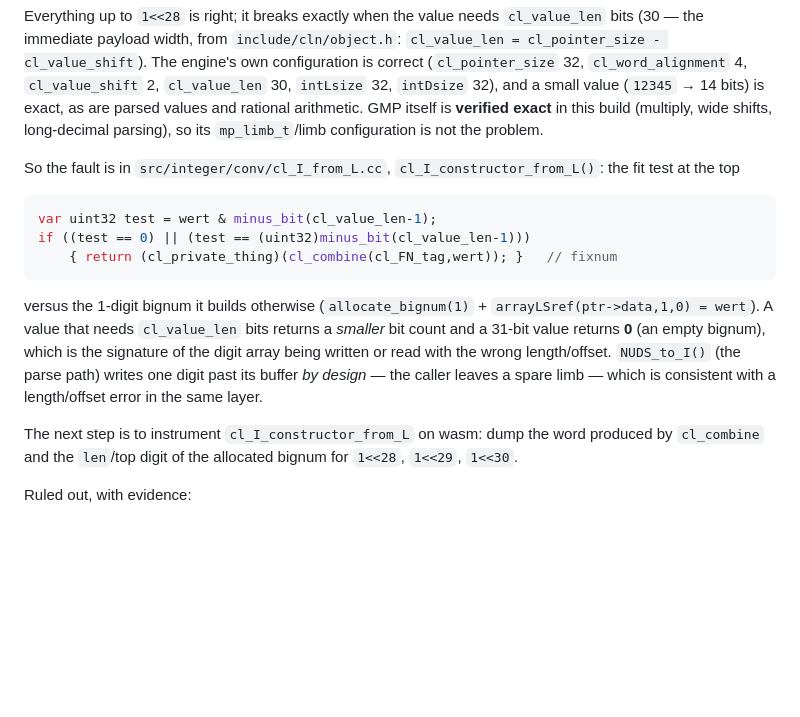
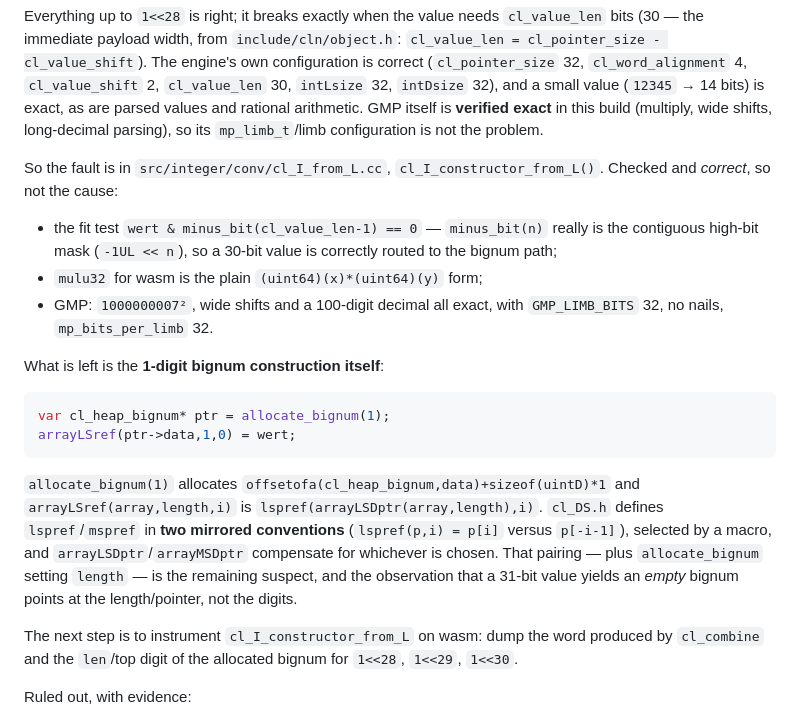
Before and after one commit to sambady929/ENVLP, a Markdown page: web/README.md, the part around the change. GitHub-like rendering; blank space fills up the shorter version.

Commit message:
wasm: record the narrowed CLN handoff (1-digit bignum path, DS pointer conventions)

````diff
--- a/web/README.md
+++ b/web/README.md
@@ -180,21 +180,29 @@ shifts, long-decimal parsing), so its `mp_limb_t`/limb configuration is not the
 problem.
 
 So the fault is in `src/integer/conv/cl_I_from_L.cc`,
-`cl_I_constructor_from_L()`: the fit test at the top
+`cl_I_constructor_from_L()`. Checked and *correct*, so not the cause:
+
+* the fit test `wert & minus_bit(cl_value_len-1) == 0` — `minus_bit(n)` really is
+  the contiguous high-bit mask (`-1UL << n`), so a 30-bit value is correctly
+  routed to the bignum path;
+* `mulu32` for wasm is the plain `(uint64)(x)*(uint64)(y)` form;
+* GMP: `1000000007²`, wide shifts and a 100-digit decimal all exact, with
+  `GMP_LIMB_BITS` 32, no nails, `mp_bits_per_limb` 32.
+
+What is left is the **1-digit bignum construction itself**:
 
 ```c
-var uint32 test = wert & minus_bit(cl_value_len-1);
-if ((test == 0) || (test == (uint32)minus_bit(cl_value_len-1)))
-    { return (cl_private_thing)(cl_combine(cl_FN_tag,wert)); }   // fixnum
+var cl_heap_bignum* ptr = allocate_bignum(1);
+arrayLSref(ptr->data,1,0) = wert;
 ```
 
-versus the 1-digit bignum it builds otherwise (`allocate_bignum(1)` +
-`arrayLSref(ptr->data,1,0) = wert`). A value that needs `cl_value_len` bits
-returns a *smaller* bit count and a 31-bit value returns **0** (an empty
-bignum), which is the signature of the digit array being written or read with
-the wrong length/offset. `NUDS_to_I()` (the parse path) writes one digit past
-its buffer *by design* — the caller leaves a spare limb — which is consistent
-with a length/offset error in the same layer.
+`allocate_bignum(1)` allocates `offsetofa(cl_heap_bignum,data)+sizeof(uintD)*1`
+and `arrayLSref(array,length,i)` is `lspref(arrayLSDptr(array,length),i)`.
+`cl_DS.h` defines `lspref`/`mspref` in **two mirrored conventions** (`lspref(p,i)
+= p[i]` versus `p[-i-1]`), selected by a macro, and `arrayLSDptr`/`arrayMSDptr`
+compensate for whichever is chosen. That pairing — plus `allocate_bignum`
+setting `length` — is the remaining suspect, and the observation that a 31-bit
+value yields an *empty* bignum points at the length/pointer, not the digits.
 
 The next step is to instrument `cl_I_constructor_from_L` on wasm: dump the word
 produced by `cl_combine` and the `len`/top digit of the allocated bignum for
````
